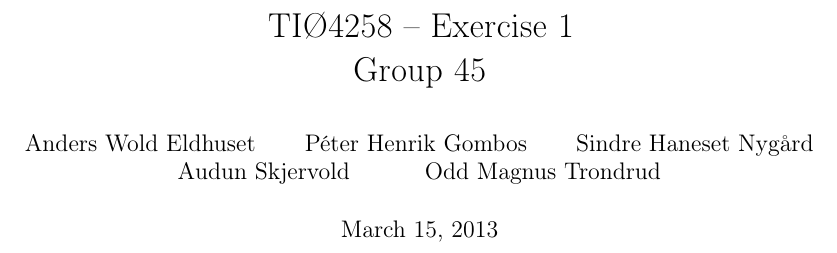
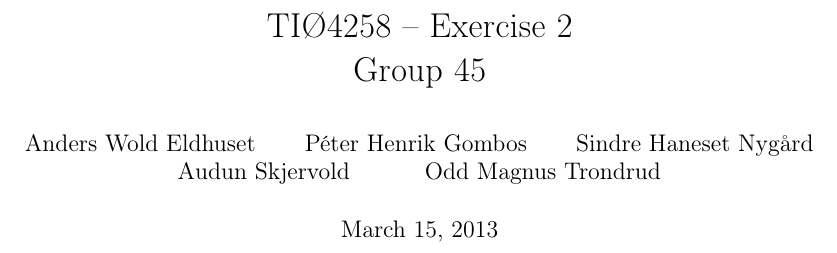
Before and after one commit to gr45/ov2, a LaTeX document (ov2.tex): part of page 1 of 6, cut so that both start at the same text. Compiled offline with pdfLaTeX.

Commit message:
Fixed exercise number

```diff
--- a/ov2.tex
+++ b/ov2.tex
@@ -11,7 +11,7 @@
 \usepackage{graphicx}
 \usepackage{geometry}
 
-\title{TIØ4258 -- Exercise 1 \\ Group 45}
+\title{TIØ4258 -- Exercise 2 \\ Group 45}
 \author{
     Anders Wold Eldhuset \and
     Péter Henrik Gombos \and
```
